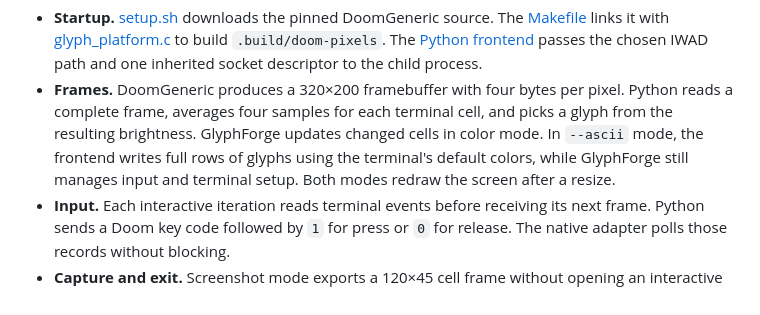
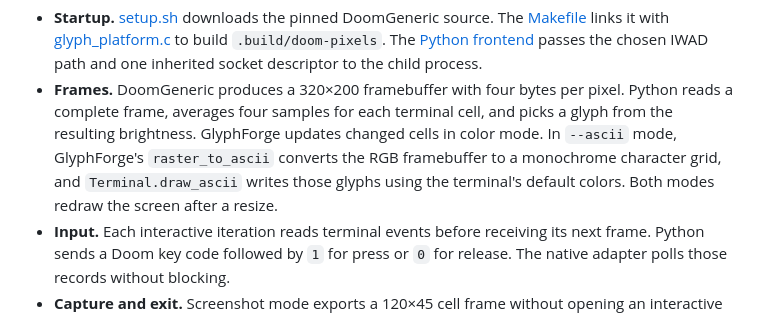
Before and after one commit to amirhdolati/glyph-doom, a Markdown page: docs/architecture.md, the part around one of its changes. GitHub-like rendering.

```diff
--- a/docs/architecture.md
+++ b/docs/architecture.md
@@ -42,10 +42,10 @@ flowchart TB
 - **Frames.** DoomGeneric produces a 320×200 framebuffer with four bytes per
   pixel. Python reads a complete frame, averages four samples for each
   terminal cell, and picks a glyph from the resulting brightness. GlyphForge
-  updates changed cells in color mode. In `--ascii` mode, the frontend
-  writes full rows of glyphs using the terminal's default colors, while
-  GlyphForge still manages input and terminal setup. Both modes redraw
-  the screen after a resize.
+  updates changed cells in color mode. In `--ascii` mode, GlyphForge's
+  `raster_to_ascii` converts the RGB framebuffer to a monochrome character
+  grid, and `Terminal.draw_ascii` writes those glyphs using the terminal's
+  default colors. Both modes redraw the screen after a resize.
 - **Input.** Each interactive iteration reads terminal events before receiving
   its next frame. Python sends a Doom key code followed by `1` for press or
   `0` for release. The native adapter polls those records without blocking.
```
Also changed, not shown: other parts of docs/architecture.md (+2 -2 lines), README.md (+4 -2 lines), docs/media/ascii-gameplay.gif (added), 3 other files.
